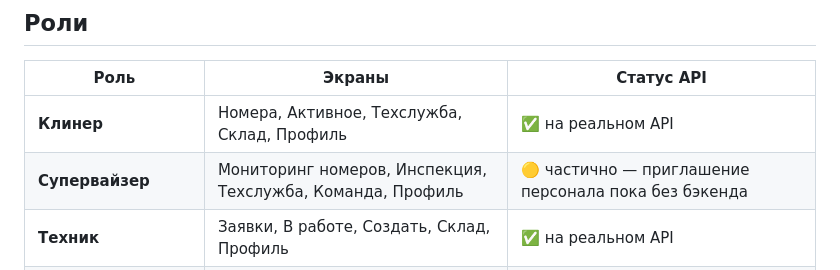
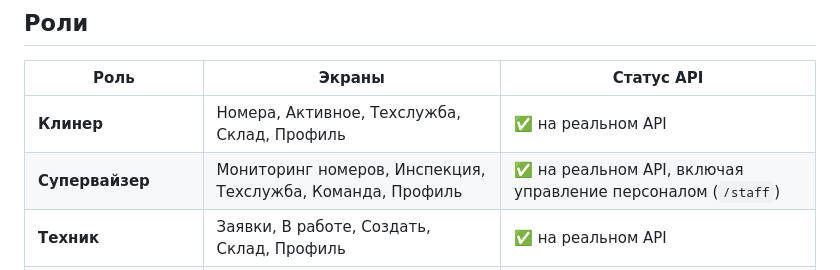
Before and after one commit to zhannura-zh/Sollviera-application, a Markdown page: README.md, the part around the change. GitHub-like rendering.

Commit message:
docs: супервайзер на реальном API в README

```diff
--- a/README.md
+++ b/README.md
@@ -7,7 +7,7 @@
 | Роль | Экраны | Статус API |
 |---|---|---|
 | **Клинер** | Номера, Активное, Техслужба, Склад, Профиль | ✅ на реальном API |
-| **Супервайзер** | Мониторинг номеров, Инспекция, Техслужба, Команда, Профиль | 🟡 частично — приглашение персонала пока без бэкенда |
+| **Супервайзер** | Мониторинг номеров, Инспекция, Техслужба, Команда, Профиль | ✅ на реальном API, включая управление персоналом (`/staff`) |
 | **Техник** | Заявки, В работе, Создать, Склад, Профиль | ✅ на реальном API |
 | **Официант / метрдотель** | Сегодня, Зал, Профиль | ⚪️ демо-данные — эндпоинтов под ресторан в API ещё нет |
 | **Парковка** | Двор, Заезд, Профиль | ✅ на реальном API (`/parking/spots`, `/parking/tickets`) |
```
